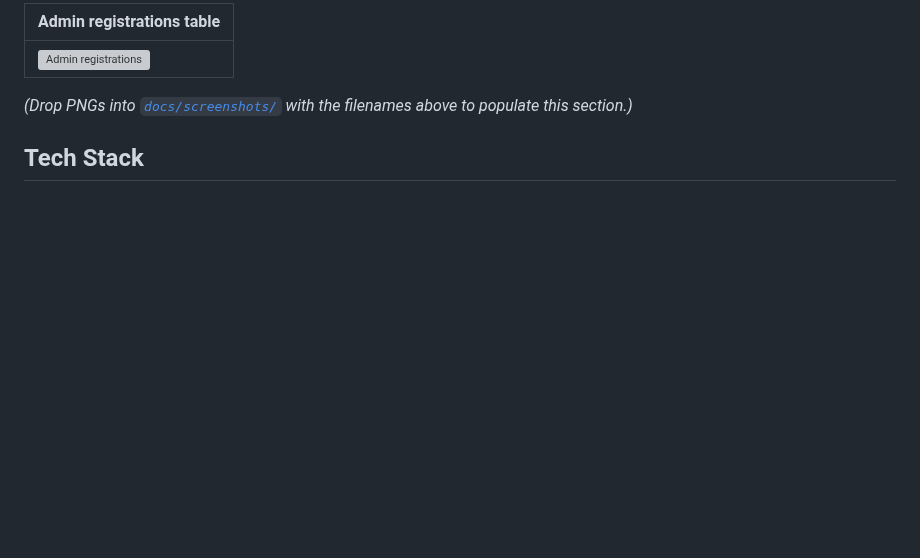
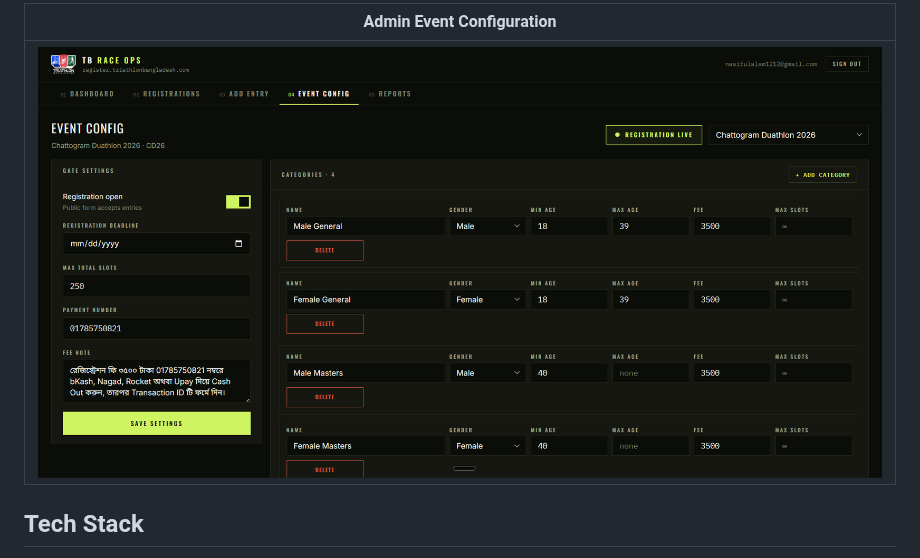
Before and after one commit to NiruddeshJatra/tb-registration-portal, a Markdown page: README.md, the part around one of its changes. GitHub-like rendering; pictures changed too: docs/screenshots/admin-config.png (added); blank space fills up the shorter version; grey boxes are pictures that could not be loaded.

Commit message:
docs: update README screenshots and project documentation table

```diff
--- a/README.md
+++ b/README.md
@@ -16,9 +16,7 @@ Reusable event-registration system for Triathlon Bangladesh. Built to replace an
 
-| Admin registrations table |
+| Admin Event Configuration |
 | --- |
-| ![Admin registrations](docs/screenshots/admin-registrations.png) |
-
-*(Drop PNGs into [`docs/screenshots/`](docs/screenshots/) with the filenames above to populate this section.)*
+| ![Admin Event Configuration](docs/screenshots/admin-config.png) |
 
 ## Tech Stack
 
```
Also changed, not shown: other parts of README.md (+4 -4 lines), docs/screenshots/admin-dashboard.png (added), docs/screenshots/register-step1.png (added), docs/screenshots/register-step2.png (added).
